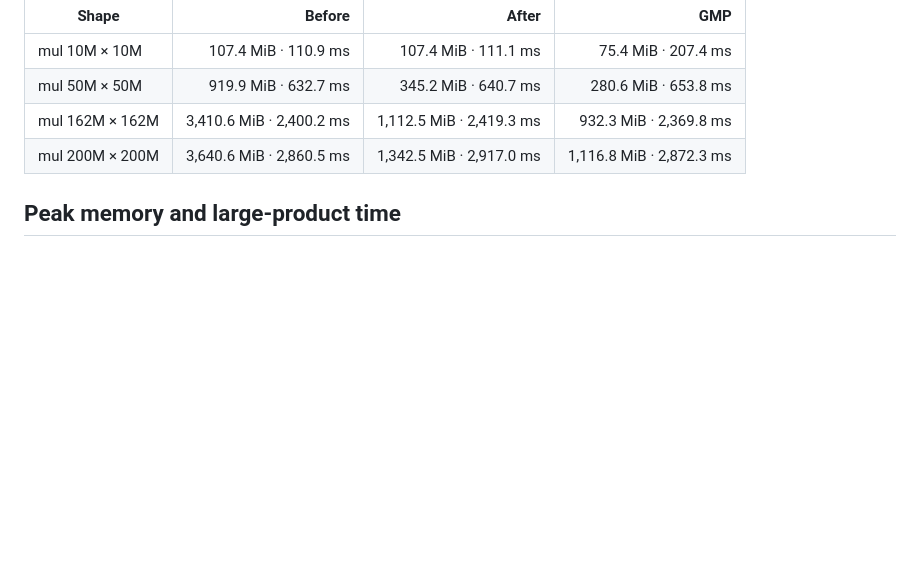
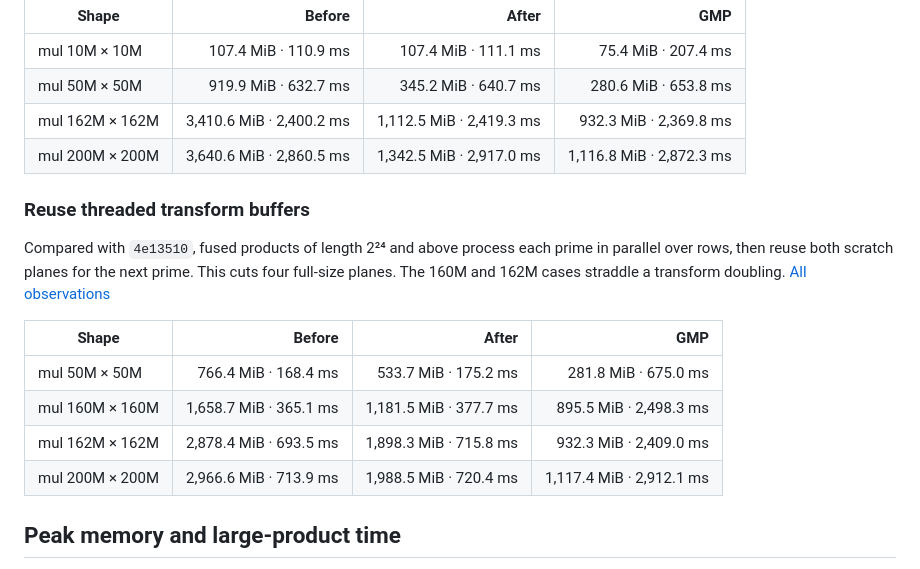
Before and after one commit to mmurshed/biginteger, a Markdown page: BENCHMARK.md, the part around the change. GitHub-like rendering; blank space fills up the shorter version.

```diff
--- a/BENCHMARK.md
+++ b/BENCHMARK.md
@@ -206,6 +206,17 @@ The large serial truncated transform now factors each weight into a block and of
 | mul 162M × 162M | 3,410.6 MiB · 2,400.2 ms | 1,112.5 MiB · 2,419.3 ms | 932.3 MiB · 2,369.8 ms |
 | mul 200M × 200M | 3,640.6 MiB · 2,860.5 ms | 1,342.5 MiB · 2,917.0 ms | 1,116.8 MiB · 2,872.3 ms |
 
+### Reuse threaded transform buffers
+
+Compared with `4e13510`, fused products of length 2²⁴ and above process each prime in parallel over rows, then reuse both scratch planes for the next prime. This cuts four full-size planes. The 160M and 162M cases straddle a transform doubling. [All observations](docs/benchmarks/memory-fix-planes-default.csv)
+
+| Shape | Before | After | GMP |
+|---|---:|---:|---:|
+| mul 50M × 50M | 766.4 MiB · 168.4 ms | 533.7 MiB · 175.2 ms | 281.8 MiB · 675.0 ms |
+| mul 160M × 160M | 1,658.7 MiB · 365.1 ms | 1,181.5 MiB · 377.7 ms | 895.5 MiB · 2,498.3 ms |
+| mul 162M × 162M | 2,878.4 MiB · 693.5 ms | 1,898.3 MiB · 715.8 ms | 932.3 MiB · 2,409.0 ms |
+| mul 200M × 200M | 2,966.6 MiB · 713.9 ms | 1,988.5 MiB · 720.4 ms | 1,117.4 MiB · 2,912.1 ms |
+
 ## Peak memory and large-product time
 
 The November 21, 2026 run measured the implementation from `e62e77f` on an Apple M1 Max with 32 GiB of RAM. Each operation ran in three fresh processes, one each for GMP 6.3.0, threaded BigMath (up to eight threads), and single-threaded BigMath. The 111 standard cases use the same operands as the timing tables above. Thirteen additional balanced products bracket transform boundaries and extend the sweep to one billion decimal digits per operand. [All times, RSS readings, statuses and hashes](docs/benchmarks/2026-11-21-peak-memory-m1-max.csv) · [Run the benchmark](tests/performance/benchsuite/README.md#isolated-peak-memory-and-time)
```
Also changed, not shown: README.md (+2 -0 lines), docs/images/bigmath_memory_fixes.png, 4 other files.
